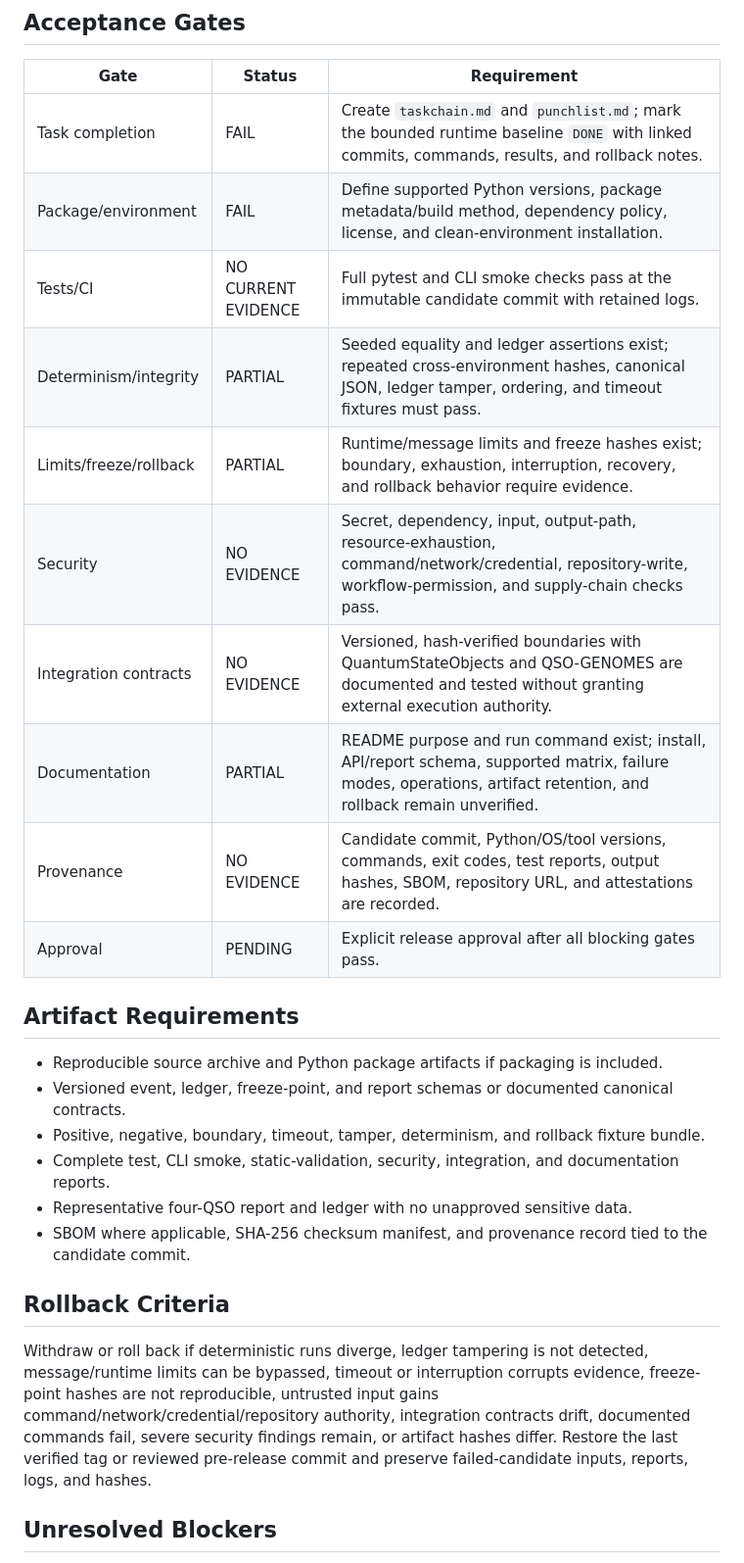
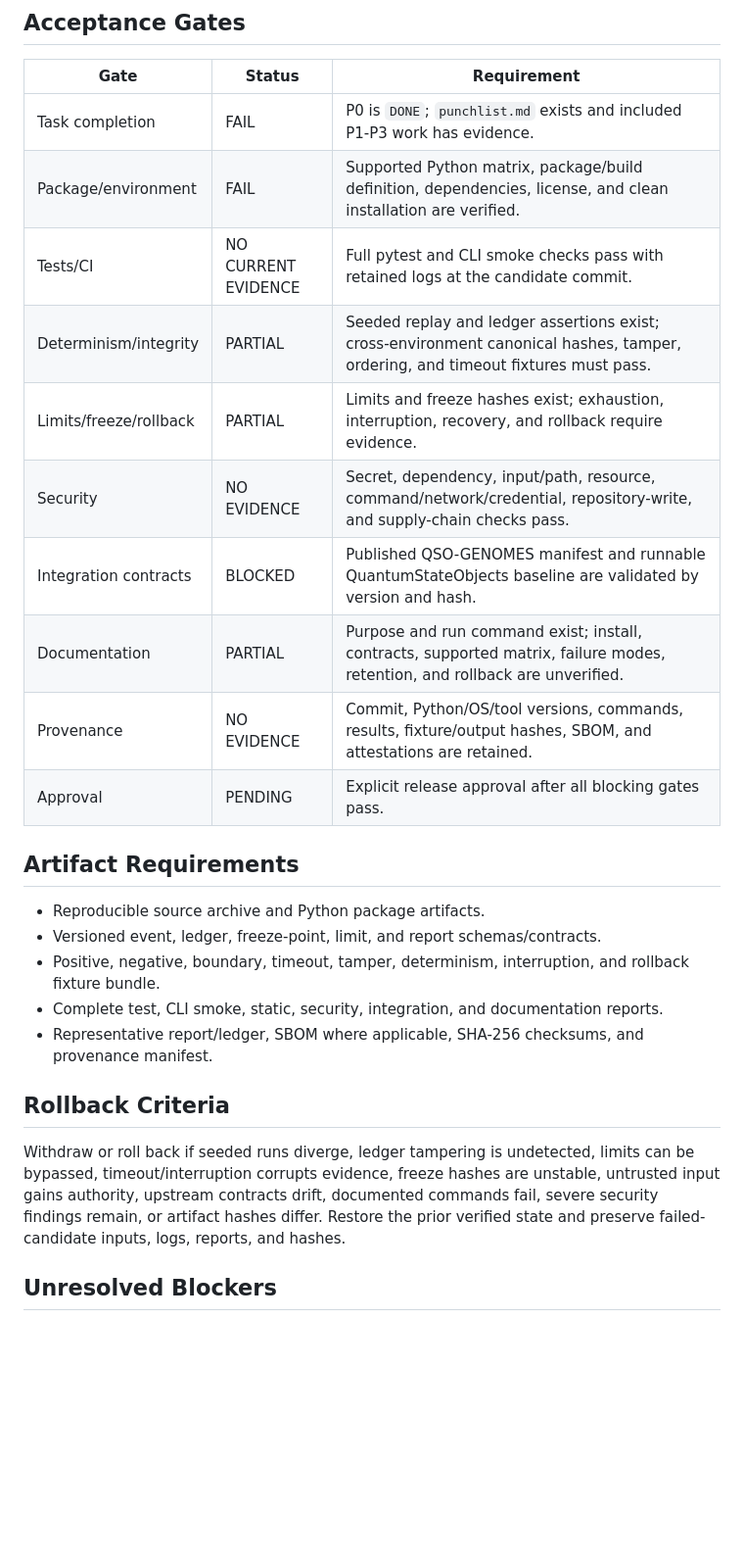
Before and after one commit to aevespers2/QSO-FABRIC, a Markdown page: release.md, the part around one of its changes. Shown at 98% size. Rendered like a GitHub page; blank space fills up the shorter version.

```diff
--- a/release.md
+++ b/release.md
@@ -44,25 +38,26 @@ None selected for release. The implementation, tests, and workflow are present,
 | Gate | Status | Requirement |
 |---|---|---|
-| Task completion | FAIL | Create `taskchain.md` and `punchlist.md`; mark the bounded runtime baseline `DONE` with linked commits, commands, results, and rollback notes. |
-| Package/environment | FAIL | Define supported Python versions, package metadata/build method, dependency policy, license, and clean-environment installation. |
-| Tests/CI | NO CURRENT EVIDENCE | Full pytest and CLI smoke checks pass at the immutable candidate commit with retained logs. |
-| Determinism/integrity | PARTIAL | Seeded equality and ledger assertions exist; repeated cross-environment hashes, canonical JSON, ledger tamper, ordering, and timeout fixtures must pass. |
-| Limits/freeze/rollback | PARTIAL | Runtime/message limits and freeze hashes exist; boundary, exhaustion, interruption, recovery, and rollback behavior require evidence. |
-| Security | NO EVIDENCE | Secret, dependency, input, output-path, resource-exhaustion, command/network/credential, repository-write, workflow-permission, and supply-chain checks pass. |
-| Integration contracts | NO EVIDENCE | Versioned, hash-verified boundaries with QuantumStateObjects and QSO-GENOMES are documented and tested without granting external execution authority. |
-| Documentation | PARTIAL | README purpose and run command exist; install, API/report schema, supported matrix, failure modes, operations, artifact retention, and rollback remain unverified. |
-| Provenance | NO EVIDENCE | Candidate commit, Python/OS/tool versions, commands, exit codes, test reports, output hashes, SBOM, repository URL, and attestations are recorded. |
+| Task completion | FAIL | P0 is `DONE`; `punchlist.md` exists and included P1-P3 work has evidence. |
+| Package/environment | FAIL | Supported Python matrix, package/build definition, dependencies, license, and clean installation are verified. |
+| Tests/CI | NO CURRENT EVIDENCE | Full pytest and CLI smoke checks pass with retained logs at the candidate commit. |
+| Determinism/integrity | PARTIAL | Seeded replay and ledger assertions exist; cross-environment canonical hashes, tamper, ordering, and timeout fixtures must pass. |
+| Limits/freeze/rollback | PARTIAL | Limits and freeze hashes exist; exhaustion, interruption, recovery, and rollback require evidence. |
+| Security | NO EVIDENCE | Secret, dependency, input/path, resource, command/network/credential, repository-write, and supply-chain checks pass. |
+| Integration contracts | BLOCKED | Published QSO-GENOMES manifest and runnable QuantumStateObjects baseline are validated by version and hash. |
+| Documentation | PARTIAL | Purpose and run command exist; install, contracts, supported matrix, failure modes, retention, and rollback are unverified. |
+| Provenance | NO EVIDENCE | Commit, Python/OS/tool versions, commands, results, fixture/output hashes, SBOM, and attestations are retained. |
 | Approval | PENDING | Explicit release approval after all blocking gates pass. |
 
 ## Artifact Requirements
-- Reproducible source archive and Python package artifacts if packaging is included.
-- Versioned event, ledger, freeze-point, and report schemas or documented canonical contracts.
-- Positive, negative, boundary, timeout, tamper, determinism, and rollback fixture bundle.
-- Complete test, CLI smoke, static-validation, security, integration, and documentation reports.
-- Representative four-QSO report and ledger with no unapproved sensitive data.
-- SBOM where applicable, SHA-256 checksum manifest, and provenance record tied to the candidate commit.
+
+- Reproducible source archive and Python package artifacts.
+- Versioned event, ledger, freeze-point, limit, and report schemas/contracts.
+- Positive, negative, boundary, timeout, tamper, determinism, interruption, and rollback fixture bundle.
+- Complete test, CLI smoke, static, security, integration, and documentation reports.
+- Representative report/ledger, SBOM where applicable, SHA-256 checksums, and provenance manifest.
 
 ## Rollback Criteria
-Withdraw or roll back if deterministic runs diverge, ledger tampering is not detected, message/runtime limits can be bypassed, timeout or interruption corrupts evidence, freeze-point hashes are not reproducible, untrusted input gains command/network/credential/repository authority, integration contracts drift, documented commands fail, severe security findings remain, or artifact hashes differ. Restore the last verified tag or reviewed pre-release commit and preserve failed-candidate inputs, reports, logs, and hashes.
+
+Withdraw or roll back if seeded runs diverge, ledger tampering is undetected, limits can be bypassed, timeout/interruption corrupts evidence, freeze hashes are unstable, untrusted input gains authority, upstream contracts drift, documented commands fail, severe security findings remain, or artifact hashes differ. Restore the prior verified state and preserve failed-candidate inputs, logs, reports, and hashes.
 
 ## Unresolved Blockers
```
Also changed, not shown: other parts of release.md (+29 -34 lines).
